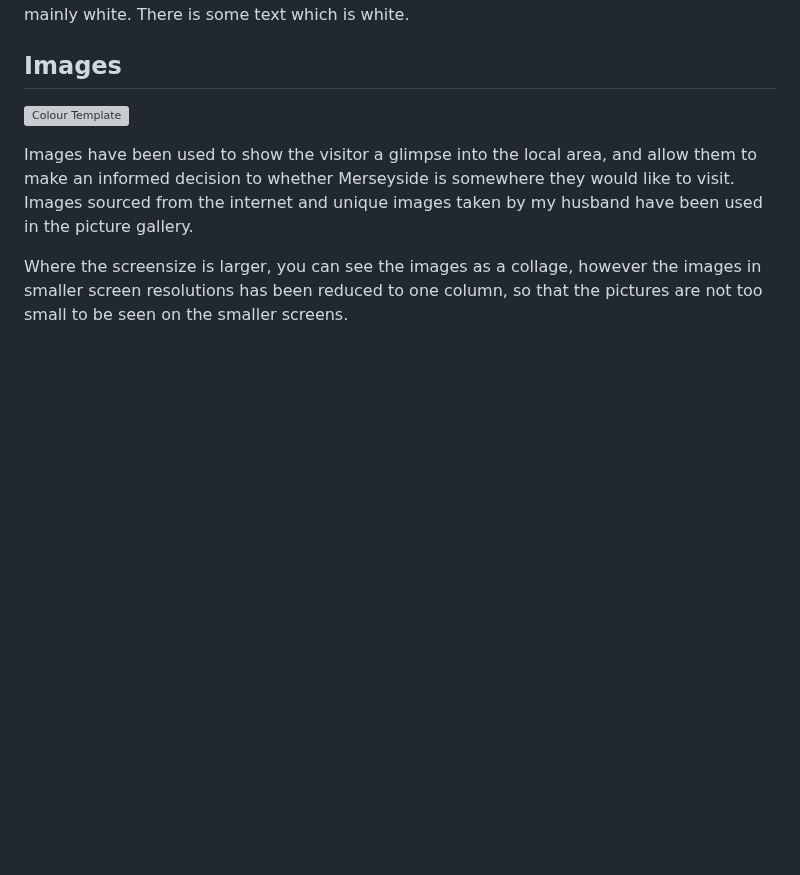
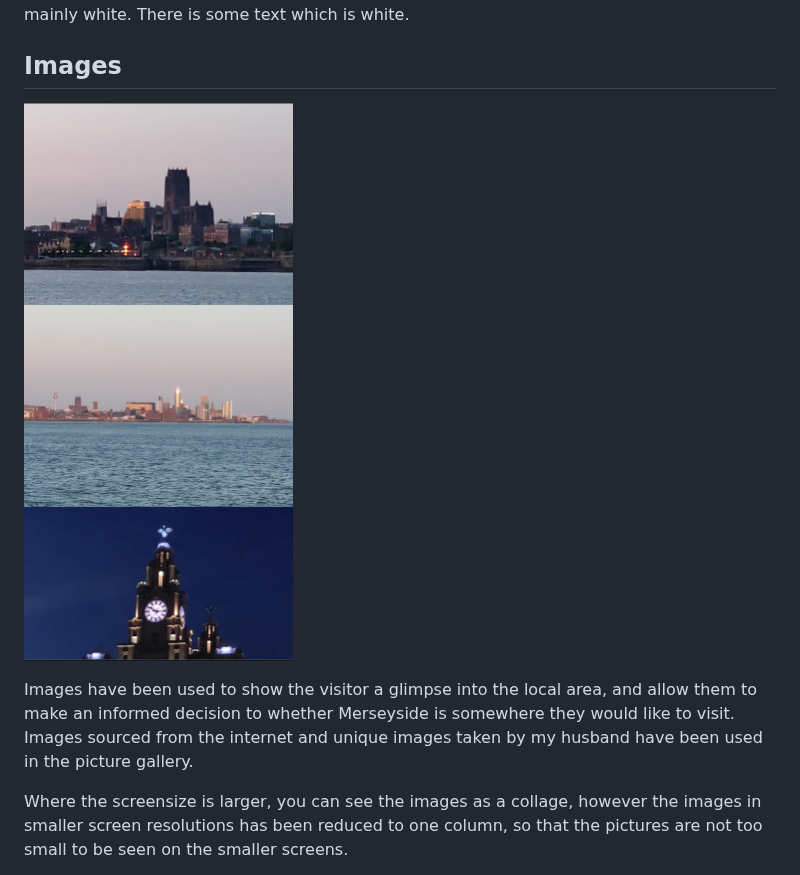
Before and after one commit to angielsteele/visitliverpool3, a Markdown page: README.md, the part around the change. Drawn GitHub-style; blank space fills up the shorter version; grey boxes are pictures that could not be loaded.

```diff
--- a/README.md
+++ b/README.md
@@ -150,7 +150,7 @@ As Mersyside is located on the Mersey estuary, I wanted the design to be nautica
 
 ## Images
 
-![Colour Template](./assets/images/images.png)
+![Site Images](./assets/images/images.jpg)
 
 Images have been used to show the visitor a glimpse into the local area, and allow them to make an informed decision to whether Merseyside is somewhere they would like to visit. Images sourced from the internet and unique images taken by my husband have been used in the picture gallery.
 
```
